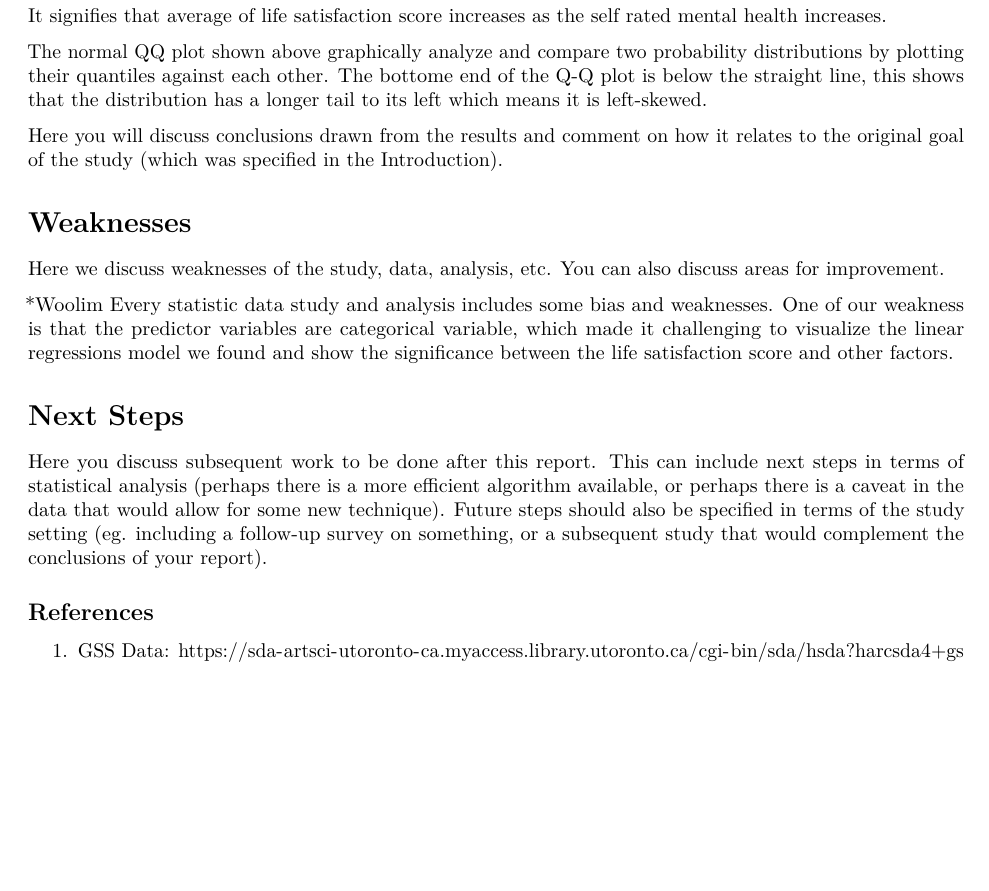
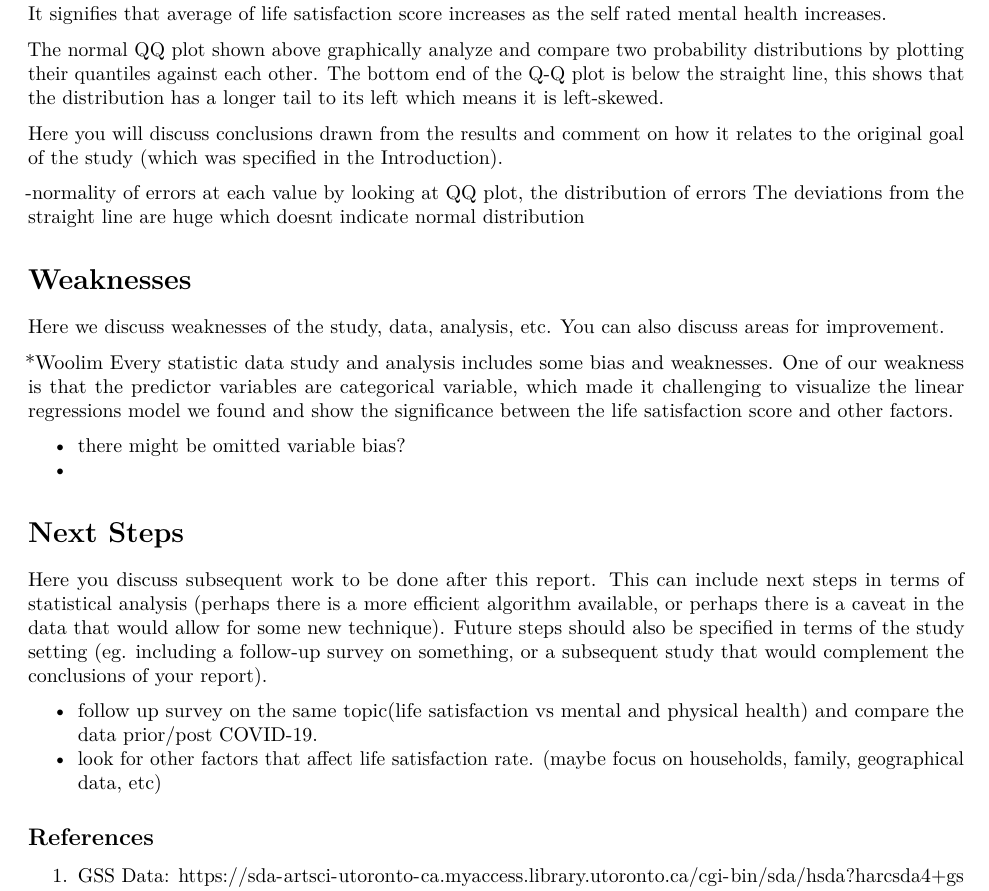
Before and after one commit to Guemin/Analysis_on_factors_affecting_life_satisfaction, an R Markdown document (ProblemSet2-template.Rmd): part of page 5 of 5, cut so that both start at the same text, the shorter picture padded with empty space. Rendered offline with R 4.5, knitr and Pandoc, then LaTeX, with nearby package versions; some code elsewhere in the file could not run offline.

Commit message:
edited some stuffff

```diff
--- a/ProblemSet2-template.Rmd
+++ b/ProblemSet2-template.Rmd
@@ -240,9 +240,12 @@ Figure 1.The boxplot has positive linear relationship between the two variables.
 
 It signifies that average of life satisfaction score increases as the self rated mental health increases.
 
-The normal QQ plot shown above graphically analyze and compare two probability distributions by plotting their quantiles against each other. The bottome end of the Q-Q plot is below the straight line, this shows that the distribution has a longer tail to its left which means it is left-skewed.
+The normal QQ plot shown above graphically analyze and compare two probability distributions by plotting their quantiles against each other. The bottom end of the Q-Q plot is below the straight line, this shows that the distribution has a longer tail to its left which means it is left-skewed.
 
 Here you will discuss conclusions drawn from the results and comment on how it relates to the original goal of the study (which was specified in the Introduction).
+
+-normality of errors at each value by looking at QQ plot, the distribution of errors
+The deviations from the straight line are huge which doesnt indicate normal distribution
 
 # Weaknesses
 
@@ -251,9 +254,16 @@ Here we discuss weaknesses of the study, data, analysis, etc. You can also discu
 *Woolim
 Every statistic data study and analysis includes some bias and weaknesses. One of our weakness is that the predictor variables are categorical variable, which made it challenging to visualize the linear regressions model we found and show the significance between the life satisfaction score and other factors.
 
+- there might be omitted variable bias?
+-
+
+
 # Next Steps
 
 Here you discuss subsequent work to be done after this report. This can include next steps in terms of statistical analysis (perhaps there is a more efficient algorithm available, or perhaps there is a caveat in the data that would allow for some new technique). Future steps should also be specified in terms of the study setting (eg. including a follow-up survey on something, or a subsequent study that would complement the conclusions of your report).
+
+- follow up survey on the same topic(life satisfaction vs mental and physical health) and compare the data prior/post COVID-19.
+- look for other factors that affect life satisfaction rate. (maybe focus on households, family, geographical data, etc)
 
 
 ## References
```
